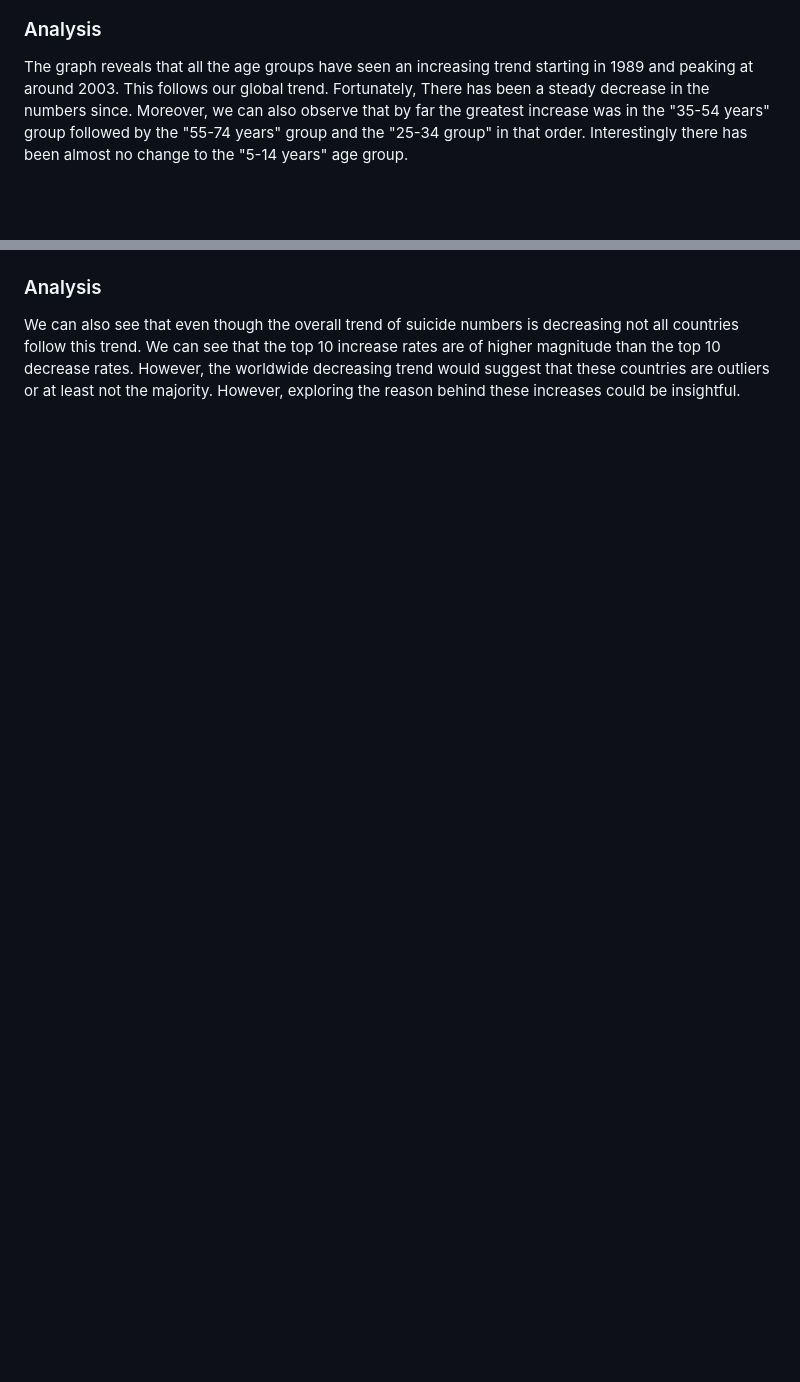
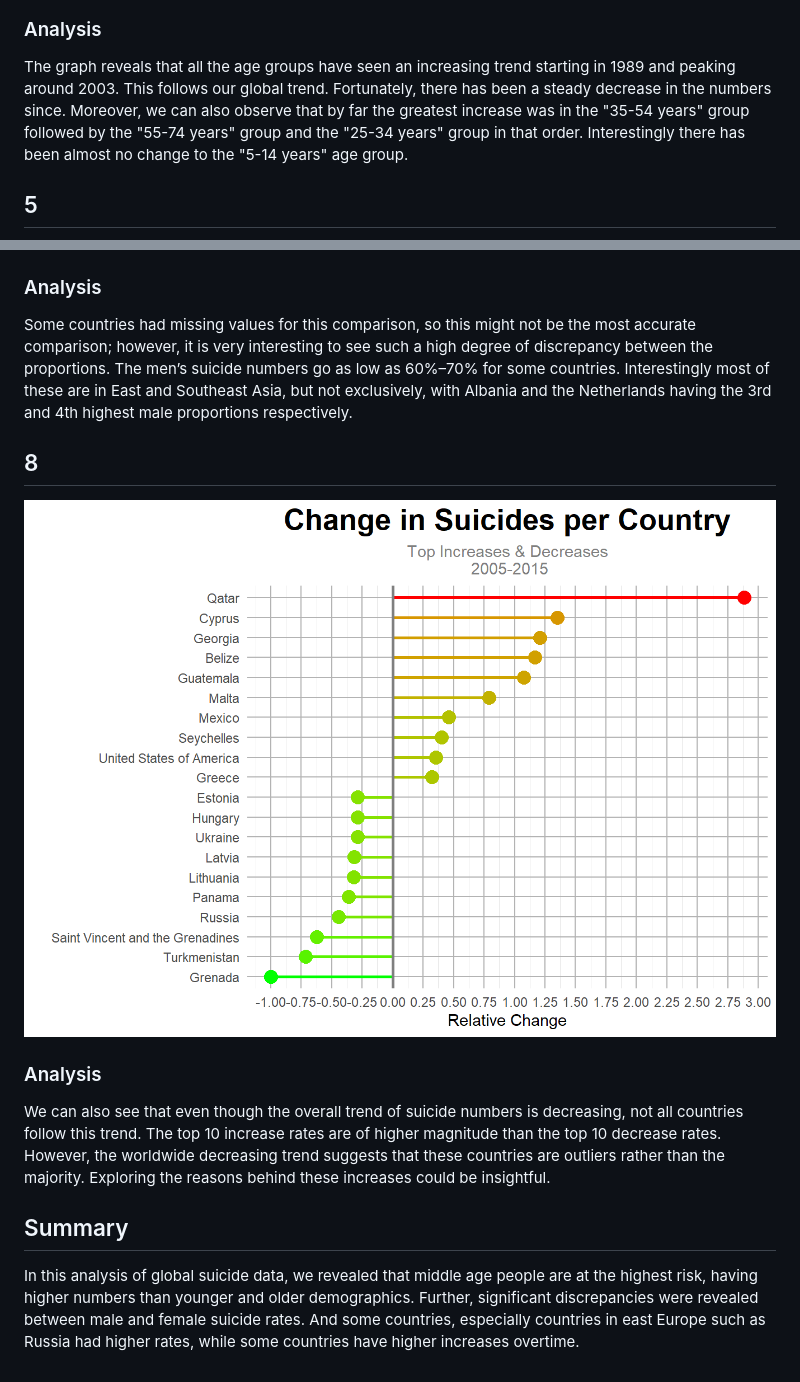
Before and after one commit to ArshiaShabazpour/Visual-Analysis-of-Global-Suicides-1985-2015, a Markdown page: README.md, 2 parts joined by grey strips. Rendered like a GitHub page; blank space fills up the shorter version.

```diff
--- a/README.md
+++ b/README.md
@@ -42,6 +31,7 @@ We can see the number of suicides skyrocketed between 1988 and 1996. Afterward,
 
 ### Analysis
 
-The graph reveals that all the age groups have seen an increasing trend starting in 1989 and peaking at around 2003. This follows our global trend. Fortunately, There has been a steady decrease in the numbers since. Moreover, we can also observe that by far the greatest increase was in the "35-54 years" group followed by the "55-74 years" group and the "25-34 group" in that order. Interestingly there has been almost no change to the "5-14 years" age group.
+The graph reveals that all the age groups have seen an increasing trend starting in 1989 and peaking around 2003. This follows our global trend. Fortunately, there has been a steady decrease in the numbers since. Moreover, we can also observe that by far the greatest increase was in the "35-54 years" group followed by the "55-74 years" group and the "25-34 years" group in that order. Interestingly there has been almost no change to the "5-14 years" age group.
 
+## 5
 
@@ -87,4 +55,15 @@ Some countries had missing values for this comparison, so this might not be the
 
 ### Analysis
 
-We can also see that even though the overall trend of suicide numbers is decreasing not all countries follow this trend. We can see that the top 10 increase rates are of higher magnitude than the top 10 decrease rates. However, the worldwide decreasing trend would suggest that these countries are outliers or at least not the majority. However, exploring the reason behind these increases could be insightful.
+Some countries had missing values for this comparison, so this might not be the most accurate comparison; however, it is very interesting to see such a high degree of discrepancy between the proportions. The men’s suicide numbers go as low as 60%–70% for some countries. Interestingly most of these are in East and Southeast Asia, but not exclusively, with Albania and the Netherlands having the 3rd and 4th highest male proportions respectively.
+
+## 8
+
+![Change in Suicides per Country](plots/Change%20in%20Suicides%20per%20Country.png)
+
+### Analysis
+
+We can also see that even though the overall trend of suicide numbers is decreasing, not all countries follow this trend. The top 10 increase rates are of higher magnitude than the top 10 decrease rates. However, the worldwide decreasing trend suggests that these countries are outliers rather than the majority. Exploring the reasons behind these increases could be insightful.
+
+## Summary
+In this analysis of global suicide data, we revealed that middle age people are at the highest risk, having higher numbers than younger and older demographics. Further, significant discrepancies were revealed between male and female suicide rates. And some countries, especially countries in east Europe such as Russia had higher rates, while some countries have higher increases overtime.
```
Also changed, not shown: other parts of README.md (+15 -48 lines).
